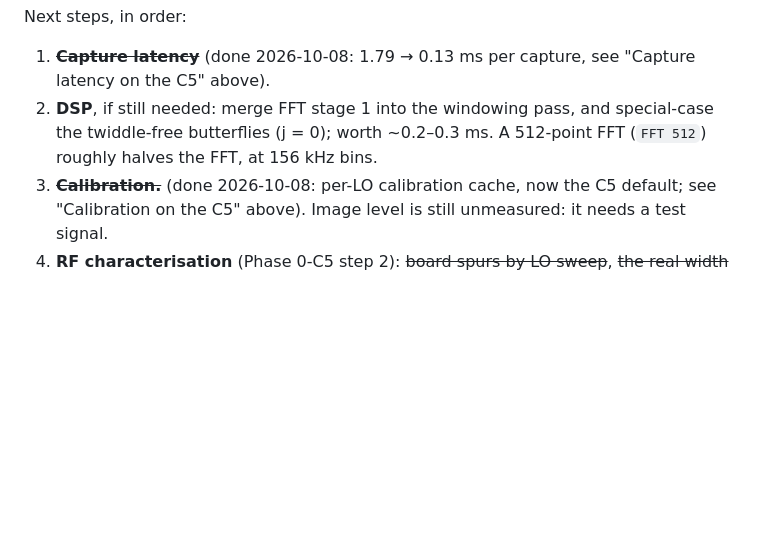
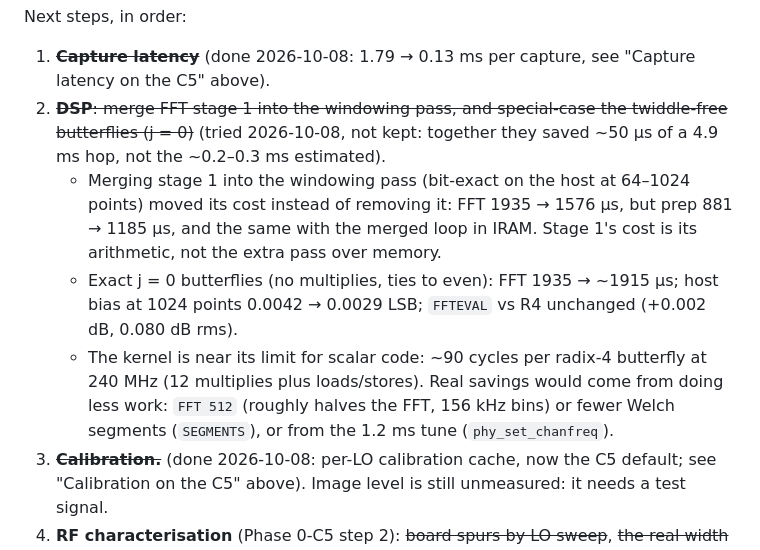
Before and after one commit to CapnBry/widscan58, a Markdown page: PLAN.md, the part around the change. Drawn GitHub-style; blank space fills up the shorter version.

Commit message:
PLAN: record the DSP speed-up experiments (not kept)
Merging FFT stage 1 into the windowing pass and exact j = 0 butterflies
together saved ~50 us of a 4.9 ms hop; notes where real savings are.

```diff
--- a/PLAN.md
+++ b/PLAN.md
@@ -621,7 +621,10 @@ Bring-up on hardware (XIAO ESP32-C5, 2026-10-08):
 
 Next steps, in order:
 1. ~~**Capture latency**~~ (done 2026-10-08: 1.79 → 0.13 ms per capture, see "Capture latency on the C5" above).
-2. **DSP**, if still needed: merge FFT stage 1 into the windowing pass, and special-case the twiddle-free butterflies (j = 0); worth ~0.2–0.3 ms. A 512-point FFT (`FFT 512`) roughly halves the FFT, at 156 kHz bins.
+2. ~~**DSP**: merge FFT stage 1 into the windowing pass, and special-case the twiddle-free butterflies (j = 0)~~ (tried 2026-10-08, not kept: together they saved ~50 µs of a 4.9 ms hop, not the ~0.2–0.3 ms estimated).
+   - Merging stage 1 into the windowing pass (bit-exact on the host at 64–1024 points) moved its cost instead of removing it: FFT 1935 → 1576 µs, but prep 881 → 1185 µs, and the same with the merged loop in IRAM. Stage 1's cost is its arithmetic, not the extra pass over memory.
+   - Exact j = 0 butterflies (no multiplies, ties to even): FFT 1935 → ~1915 µs; host bias at 1024 points 0.0042 → 0.0029 LSB; `FFTEVAL` vs R4 unchanged (+0.002 dB, 0.080 dB rms).
+   - The kernel is near its limit for scalar code: ~90 cycles per radix-4 butterfly at 240 MHz (12 multiplies plus loads/stores). Real savings would come from doing less work: `FFT 512` (roughly halves the FFT, 156 kHz bins) or fewer Welch segments (`SEGMENTS`), or from the 1.2 ms tune (`phy_set_chanfreq`).
 3. ~~**Calibration.**~~ (done 2026-10-08: per-LO calibration cache, now the C5 default; see "Calibration on the C5" above). Image level is still unmeasured: it needs a test signal.
 4. **RF characterisation** (Phase 0-C5 step 2): ~~board spurs by LO sweep~~, ~~the real width of filter code 0~~ and ~~whether R8 (5917 MHz, above esp-sdr's validated 5150–5895 MHz) is usable~~ (done 2026-10-08, see "Analog filter and R8 on the C5" above). Still open: alias rejection (R3 seen from LO 5677 at −24 MHz), which needs a strong signal 40–80 MHz from the LO (a VTX).
 5. **Profile.** Finalise `c5-race` (pair vs. single mode, filter code, windows), then run the Phase 1 acceptance criteria with real VTXs.
```
